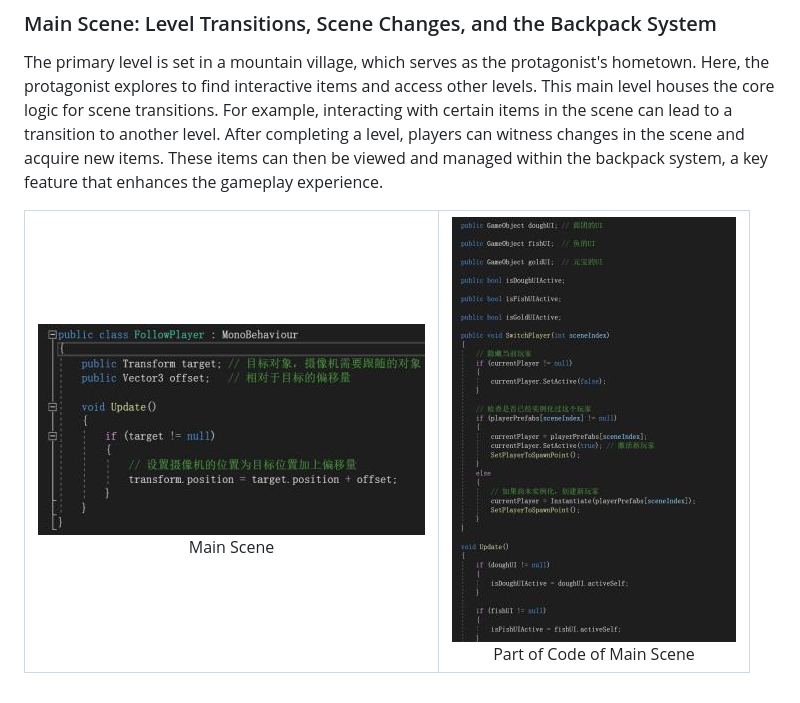
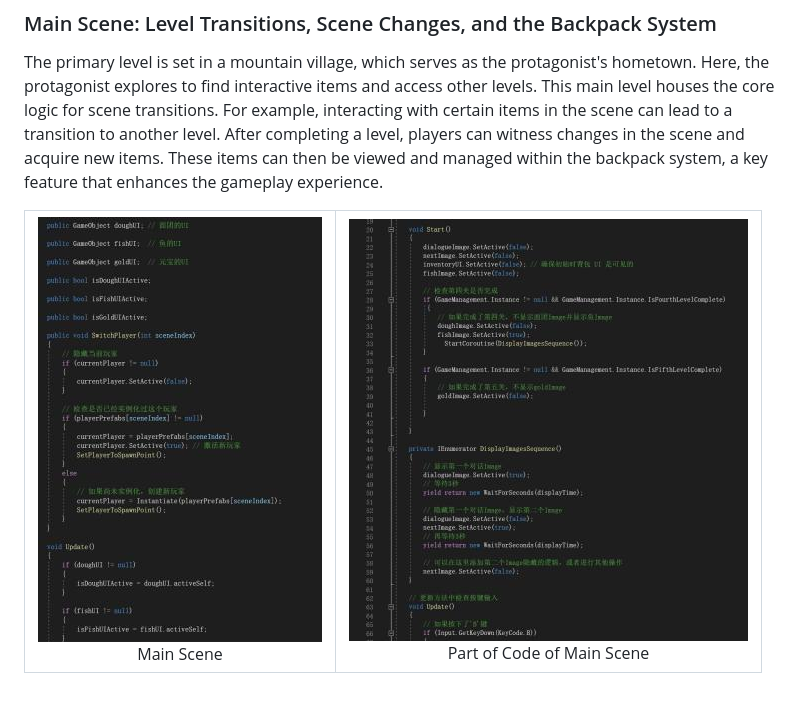
Before and after one commit to 22015680/Creative-Making-MSc-Advanced-Project, a Markdown page: README.md, the part around the change printed below. GitHub-like rendering.

```diff
--- a/README.md
+++ b/README.md
@@ -119,11 +120,11 @@ The primary level is set in a mountain village, which serves as the protagonist'
 <table>
   <tr>
     <td align="center">
-      <img src="Images/Image12.png" alt="Main Scene"><br>
+      <img src="Images/Image13.png" alt="Main Scene"><br>
       Main Scene
     </td>
     <td align="center">
-      <img src="Images/Image13.png" alt="Part of Code of Main Scene"><br>
+      <img src="Images/Image14.png" alt="Part of Code of Main Scene"><br>
       Part of Code of Main Scene
     </td>
   </tr>
```
Also changed, not shown: other parts of README.md (+1 -0 lines).
